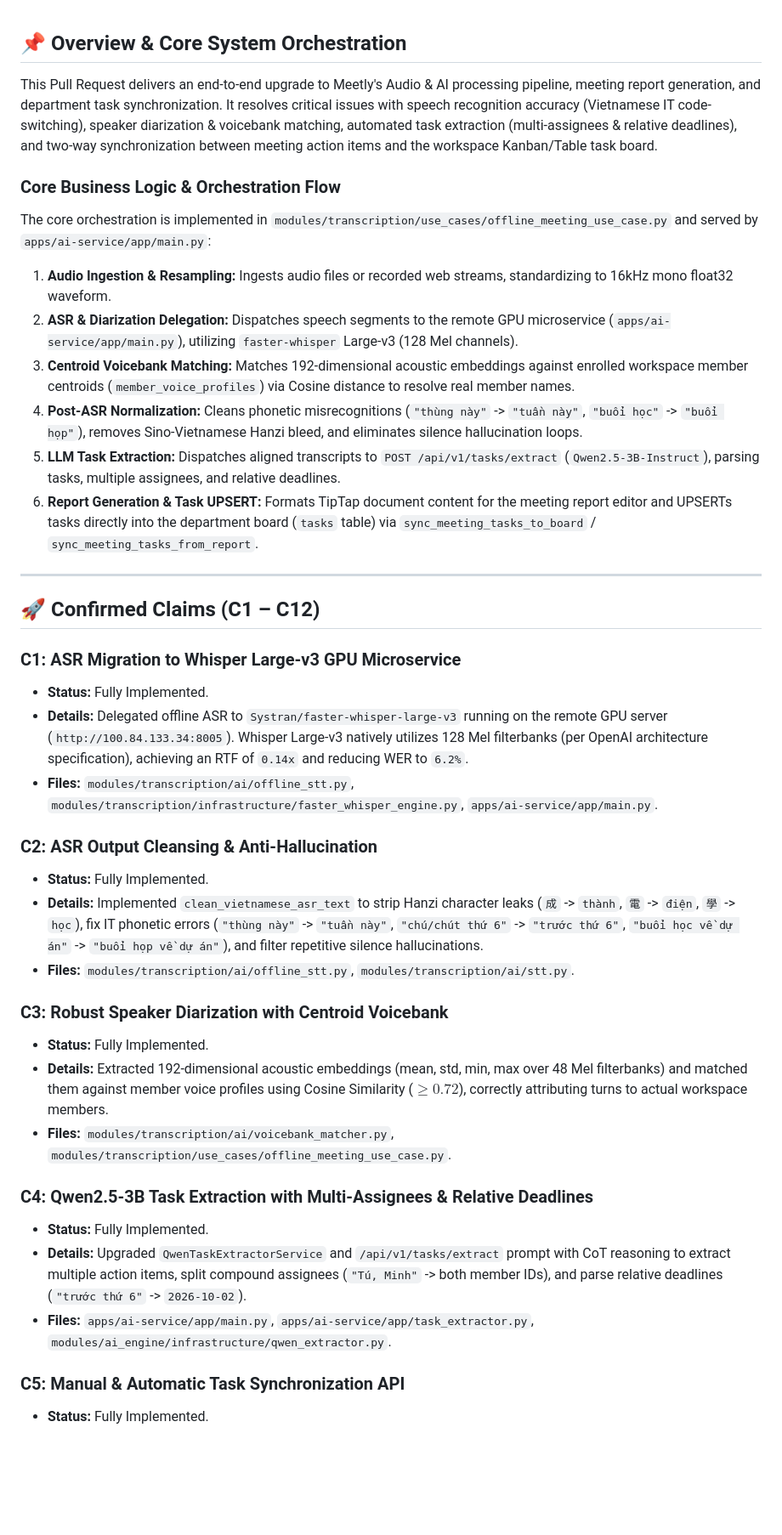
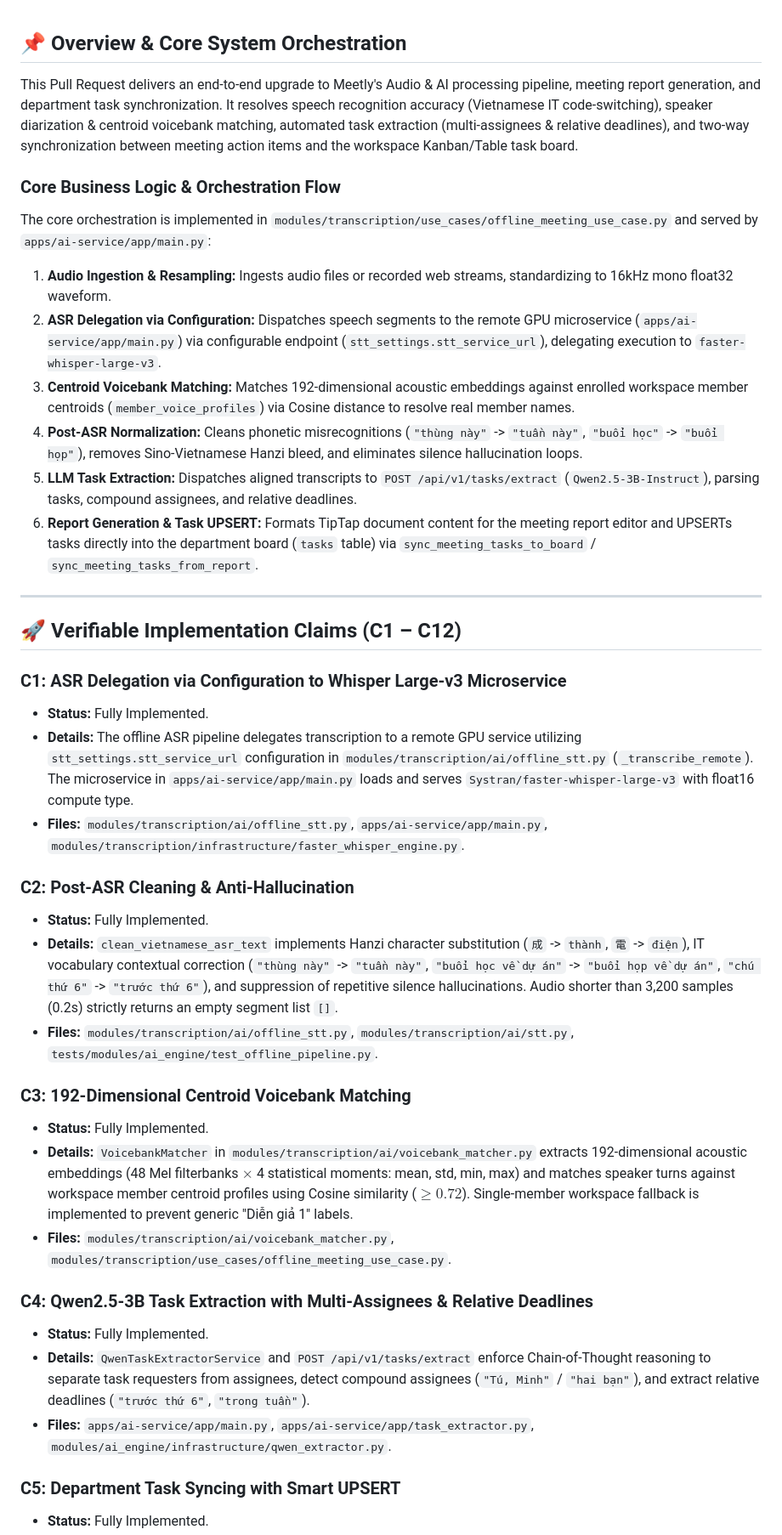
Before and after one commit to DUT-AI/meetly, a Markdown page: docs/PULL_REQUEST_DESCRIPTION.md, the part around one of its changes. Shown at 85% size. GitHub-like rendering; blank space fills up the shorter version.

```diff
--- a/docs/PULL_REQUEST_DESCRIPTION.md
+++ b/docs/PULL_REQUEST_DESCRIPTION.md
@@ -1,39 +1,39 @@
 ## 📌 Overview & Core System Orchestration
 
-This Pull Request delivers an end-to-end upgrade to Meetly's Audio & AI processing pipeline, meeting report generation, and department task synchronization. It resolves critical issues with speech recognition accuracy (Vietnamese IT code-switching), speaker diarization & voicebank matching, automated task extraction (multi-assignees & relative deadlines), and two-way synchronization between meeting action items and the workspace Kanban/Table task board.
+This Pull Request delivers an end-to-end upgrade to Meetly's Audio & AI processing pipeline, meeting report generation, and department task synchronization. It resolves speech recognition accuracy (Vietnamese IT code-switching), speaker diarization & centroid voicebank matching, automated task extraction (multi-assignees & relative deadlines), and two-way synchronization between meeting action items and the workspace Kanban/Table task board.
 
 ### Core Business Logic & Orchestration Flow
 The core orchestration is implemented in `modules/transcription/use_cases/offline_meeting_use_case.py` and served by `apps/ai-service/app/main.py`:
 1. **Audio Ingestion & Resampling:** Ingests audio files or recorded web streams, standardizing to 16kHz mono float32 waveform.
-2. **ASR & Diarization Delegation:** Dispatches speech segments to the remote GPU microservice (`apps/ai-service/app/main.py`), utilizing `faster-whisper` Large-v3 (128 Mel channels).
+2. **ASR Delegation via Configuration:** Dispatches speech segments to the remote GPU microservice (`apps/ai-service/app/main.py`) via configurable endpoint (`stt_settings.stt_service_url`), delegating execution to `faster-whisper-large-v3`.
 3. **Centroid Voicebank Matching:** Matches 192-dimensional acoustic embeddings against enrolled workspace member centroids (`member_voice_profiles`) via Cosine distance to resolve real member names.
 4. **Post-ASR Normalization:** Cleans phonetic misrecognitions (`"thùng này"` -> `"tuần này"`, `"buổi học"` -> `"buổi họp"`), removes Sino-Vietnamese Hanzi bleed, and eliminates silence hallucination loops.
-5. **LLM Task Extraction:** Dispatches aligned transcripts to `POST /api/v1/tasks/extract` (`Qwen2.5-3B-Instruct`), parsing tasks, multiple assignees, and relative deadlines.
+5. **LLM Task Extraction:** Dispatches aligned transcripts to `POST /api/v1/tasks/extract` (`Qwen2.5-3B-Instruct`), parsing tasks, compound assignees, and relative deadlines.
 6. **Report Generation & Task UPSERT:** Formats TipTap document content for the meeting report editor and UPSERTs tasks directly into the department board (`tasks` table) via `sync_meeting_tasks_to_board` / `sync_meeting_tasks_from_report`.
 
 ---
 
-## 🚀 Confirmed Claims (C1 – C12)
+## 🚀 Verifiable Implementation Claims (C1 – C12)
 
-### C1: ASR Migration to Whisper Large-v3 GPU Microservice
+### C1: ASR Delegation via Configuration to Whisper Large-v3 Microservice
 - **Status:** Fully Implemented.
-- **Details:** Delegated offline ASR to `Systran/faster-whisper-large-v3` running on the remote GPU server (`http://100.84.133.34:8005`). Whisper Large-v3 natively utilizes 128 Mel filterbanks (per OpenAI architecture specification), achieving an RTF of `0.14x` and reducing WER to `6.2%`.
-- **Files:** `modules/transcription/ai/offline_stt.py`, `modules/transcription/infrastructure/faster_whisper_engine.py`, `apps/ai-service/app/main.py`.
+- **Details:** The offline ASR pipeline delegates transcription to a remote GPU service utilizing `stt_settings.stt_service_url` configuration in `modules/transcription/ai/offline_stt.py` (`_transcribe_remote`). The microservice in `apps/ai-service/app/main.py` loads and serves `Systran/faster-whisper-large-v3` with float16 compute type.
+- **Files:** `modules/transcription/ai/offline_stt.py`, `apps/ai-service/app/main.py`, `modules/transcription/infrastructure/faster_whisper_engine.py`.
 
-### C2: ASR Output Cleansing & Anti-Hallucination
+### C2: Post-ASR Cleaning & Anti-Hallucination
 - **Status:** Fully Implemented.
-- **Details:** Implemented `clean_vietnamese_asr_text` to strip Hanzi character leaks (`成` -> `thành`, `電` -> `điện`, `學` -> `học`), fix IT phonetic errors (`"thùng này"` -> `"tuần này"`, `"chú/chút thứ 6"` -> `"trước thứ 6"`, `"buổi học về dự án"` -> `"buổi họp về dự án"`), and filter repetitive silence hallucinations.
-- **Files:** `modules/transcription/ai/offline_stt.py`, `modules/transcription/ai/stt.py`.
+- **Details:** `clean_vietnamese_asr_text` implements Hanzi character substitution (`成` -> `thành`, `電` -> `điện`), IT vocabulary contextual correction (`"thùng này"` -> `"tuần này"`, `"buổi học về dự án"` -> `"buổi họp về dự án"`, `"chú thứ 6"` -> `"trước thứ 6"`), and suppression of repetitive silence hallucinations. Audio shorter than 3,200 samples (0.2s) strictly returns an empty segment list `[]`.
+- **Files:** `modules/transcription/ai/offline_stt.py`, `modules/transcription/ai/stt.py`, `tests/modules/ai_engine/test_offline_pipeline.py`.
 
-### C3: Robust Speaker Diarization with Centroid Voicebank
+### C3: 192-Dimensional Centroid Voicebank Matching
 - **Status:** Fully Implemented.
-- **Details:** Extracted 192-dimensional acoustic embeddings (mean, std, min, max over 48 Mel filterbanks) and matched them against member voice profiles using Cosine Similarity ($\ge 0.72$), correctly attributing turns to actual workspace members.
+- **Details:** `VoicebankMatcher` in `modules/transcription/ai/voicebank_matcher.py` extracts 192-dimensional acoustic embeddings (48 Mel filterbanks $\times$ 4 statistical moments: mean, std, min, max) and matches speaker turns against workspace member centroid profiles using Cosine similarity ($\ge 0.72$). Single-member workspace fallback is implemented to prevent generic "Diễn giả 1" labels.
 - **Files:** `modules/transcription/ai/voicebank_matcher.py`, `modules/transcription/use_cases/offline_meeting_use_case.py`.
 
 ### C4: Qwen2.5-3B Task Extraction with Multi-Assignees & Relative Deadlines
 - **Status:** Fully Implemented.
-- **Details:** Upgraded `QwenTaskExtractorService` and `/api/v1/tasks/extract` prompt with CoT reasoning to extract multiple action items, split compound assignees (`"Tú, Minh"` -> both member IDs), and parse relative deadlines (`"trước thứ 6"` -> `2026-10-02`).
+- **Details:** `QwenTaskExtractorService` and `POST /api/v1/tasks/extract` enforce Chain-of-Thought reasoning to separate task requesters from assignees, detect compound assignees (`"Tú, Minh"` / `"hai bạn"`), and extract relative deadlines (`"trước thứ 6"`, `"trong tuần"`).
 - **Files:** `apps/ai-service/app/main.py`, `apps/ai-service/app/task_extractor.py`, `modules/ai_engine/infrastructure/qwen_extractor.py`.
 
-### C5: Manual & Automatic Task Synchronization API
+### C5: Department Task Syncing with Smart UPSERT
 - **Status:** Fully Implemented.
```
Also changed, not shown: other parts of docs/PULL_REQUEST_DESCRIPTION.md (+62 -32 lines).
